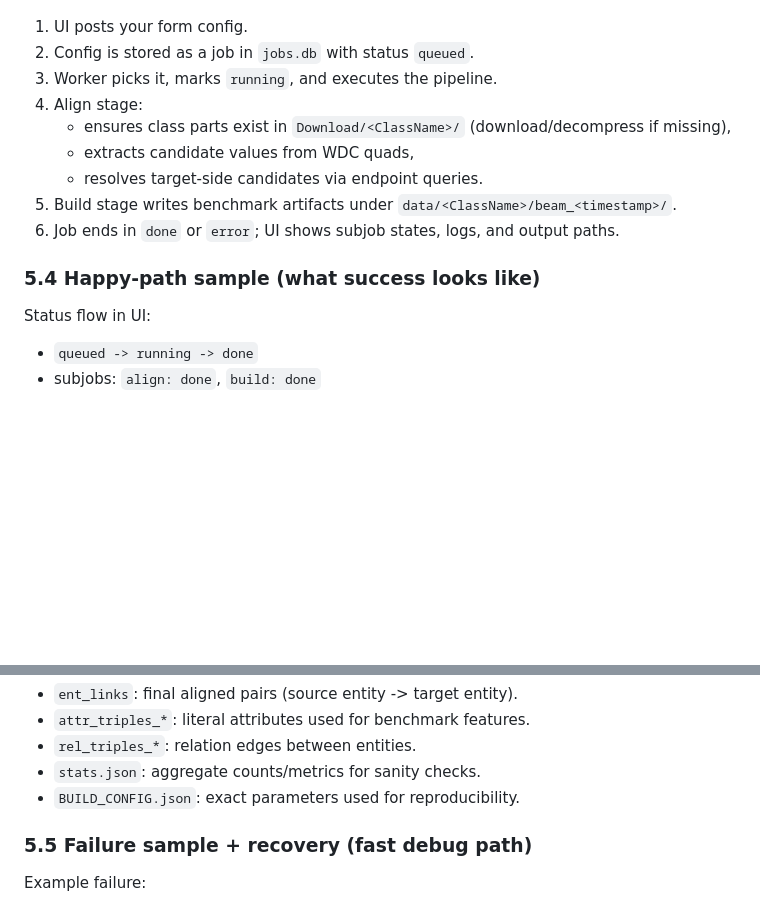
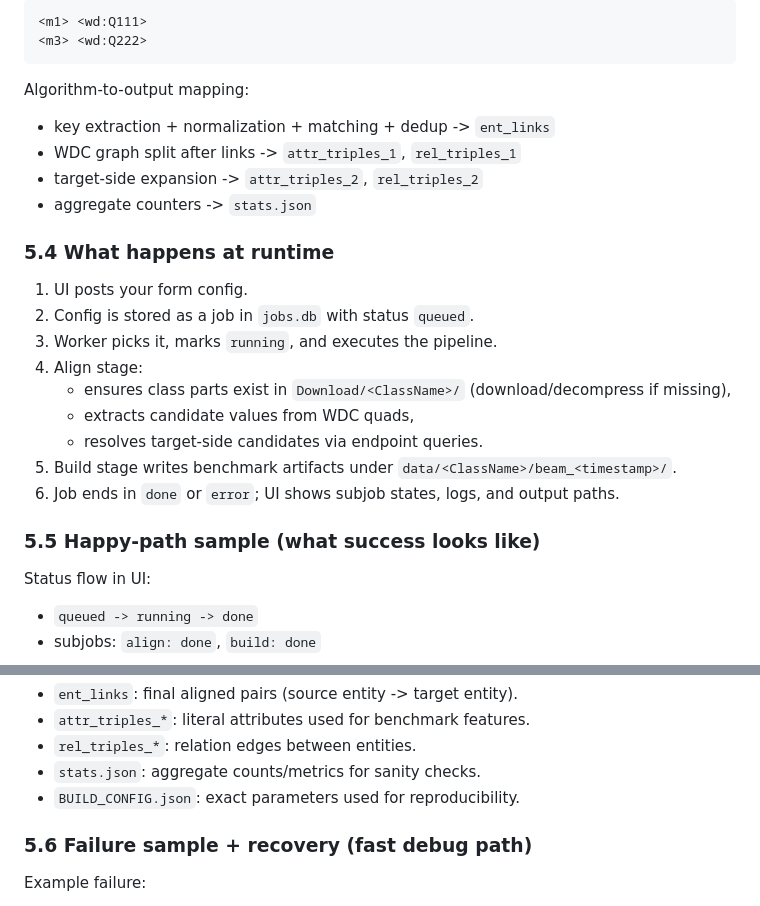
Before and after one commit to billalelhachlaf/BEAM-Benchmark-fork, a Markdown page: README.md, 2 parts joined by grey strips. GitHub-like rendering; blank space fills up the shorter version.

Commit message:
docs(readme): add detailed processing visual pipeline with dummy data walkthrough

````diff
--- a/README.md
+++ b/README.md
@@ -117,3 +145,15 @@ flowchart TD
+```text
+<m1> <wd:Q111>
+<m3> <wd:Q222>
+```
+
+Algorithm-to-output mapping:
+- key extraction + normalization + matching + dedup -> `ent_links`
+- WDC graph split after links -> `attr_triples_1`, `rel_triples_1`
+- target-side expansion -> `attr_triples_2`, `rel_triples_2`
+- aggregate counters -> `stats.json`
+
+### 5.4 What happens at runtime
 
 1. UI posts your form config.
 2. Config is stored as a job in `jobs.db` with status `queued`.
@@ -125,7 +165,7 @@ flowchart TD
 5. Build stage writes benchmark artifacts under `data/<ClassName>/beam_<timestamp>/`.
 6. Job ends in `done` or `error`; UI shows subjob states, logs, and output paths.
 
-### 5.4 Happy-path sample (what success looks like)
+### 5.5 Happy-path sample (what success looks like)
 
 Status flow in UI:
 - `queued -> running -> done`
@@ -171,7 +211,7 @@ How to read them quickly:
 - `stats.json`: aggregate counts/metrics for sanity checks.
 - `BUILD_CONFIG.json`: exact parameters used for reproducibility.
 
-### 5.5 Failure sample + recovery (fast debug path)
+### 5.6 Failure sample + recovery (fast debug path)
 
 Example failure:
 - UI job ends `error` during `align`.
````
Also changed, not shown: other parts of README.md (+29 -1 lines).
